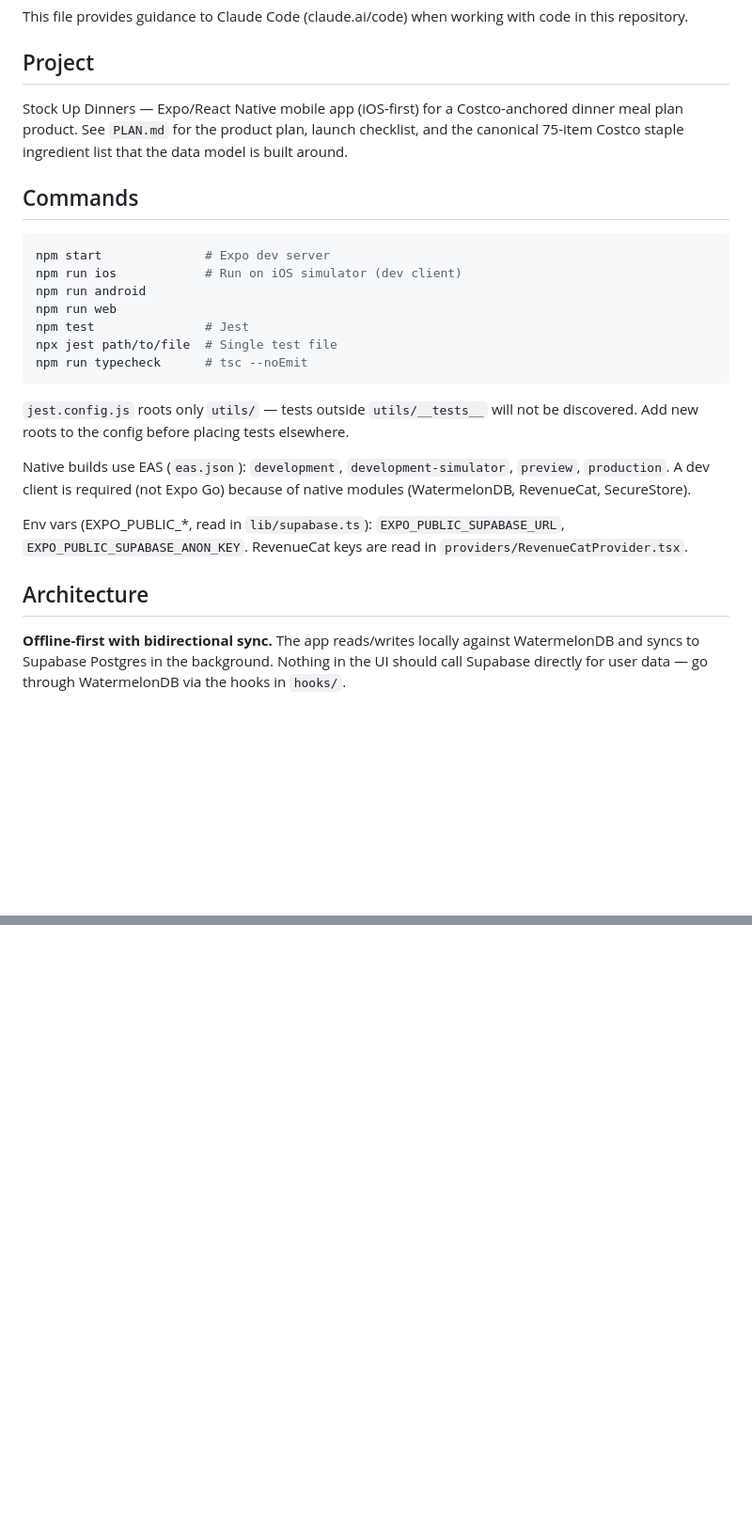
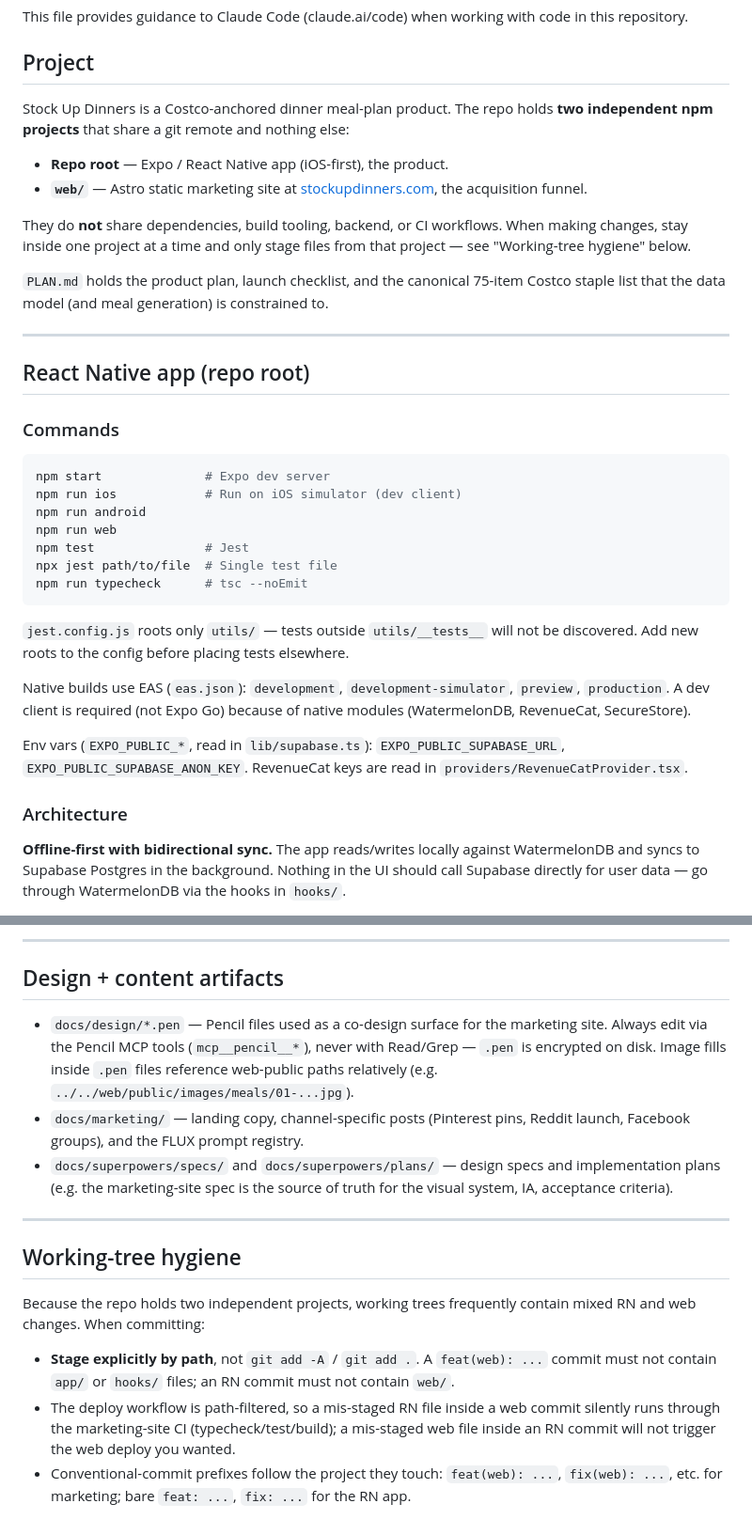
Before and after one commit to semiagenticRob/stock-up-dinners, a Markdown page: CLAUDE.md, 2 parts joined by grey strips. Shown at 94% size. Drawn GitHub-style; blank space fills up the shorter version.

````diff
--- a/CLAUDE.md
+++ b/CLAUDE.md
@@ -4,9 +4,20 @@ This file provides guidance to Claude Code (claude.ai/code) when working with co
 
 ## Project
 
-Stock Up Dinners — Expo/React Native mobile app (iOS-first) for a Costco-anchored dinner meal plan product. See `PLAN.md` for the product plan, launch checklist, and the canonical 75-item Costco staple ingredient list that the data model is built around.
+Stock Up Dinners is a Costco-anchored dinner meal-plan product. The repo holds **two independent npm projects** that share a git remote and nothing else:
 
-## Commands
+- **Repo root** — Expo / React Native app (iOS-first), the product.
+- **`web/`** — Astro static marketing site at [stockupdinners.com](https://stockupdinners.com), the acquisition funnel.
+
+They do **not** share dependencies, build tooling, backend, or CI workflows. When making changes, stay inside one project at a time and only stage files from that project — see "Working-tree hygiene" below.
+
+`PLAN.md` holds the product plan, launch checklist, and the canonical 75-item Costco staple list that the data model (and meal generation) is constrained to.
+
+---
+
+## React Native app (repo root)
+
+### Commands
 
 ```bash
 npm start              # Expo dev server
@@ -22,9 +33,9 @@ npm run typecheck      # tsc --noEmit
 
 Native builds use EAS (`eas.json`): `development`, `development-simulator`, `preview`, `production`. A dev client is required (not Expo Go) because of native modules (WatermelonDB, RevenueCat, SecureStore).
 
-Env vars (EXPO_PUBLIC_*, read in `lib/supabase.ts`): `EXPO_PUBLIC_SUPABASE_URL`, `EXPO_PUBLIC_SUPABASE_ANON_KEY`. RevenueCat keys are read in `providers/RevenueCatProvider.tsx`.
+Env vars (`EXPO_PUBLIC_*`, read in `lib/supabase.ts`): `EXPO_PUBLIC_SUPABASE_URL`, `EXPO_PUBLIC_SUPABASE_ANON_KEY`. RevenueCat keys are read in `providers/RevenueCatProvider.tsx`.
 
-## Architecture
+### Architecture
 
 **Offline-first with bidirectional sync.** The app reads/writes locally against WatermelonDB and syncs to Supabase Postgres in the background. Nothing in the UI should call Supabase directly for user data — go through WatermelonDB via the hooks in `hooks/`.
 
@@ -57,0 +115,17 @@ The marketing site (`stockupdinners.com`) lives in `web/` as a separate Astro pr
+---
+
+## Design + content artifacts
+
+- `docs/design/*.pen` — Pencil files used as a co-design surface for the marketing site. Always edit via the Pencil MCP tools (`mcp__pencil__*`), never with Read/Grep — `.pen` is encrypted on disk. Image fills inside `.pen` files reference web-public paths relatively (e.g. `../../web/public/images/meals/01-...jpg`).
+- `docs/marketing/` — landing copy, channel-specific posts (Pinterest pins, Reddit launch, Facebook groups), and the FLUX prompt registry.
+- `docs/superpowers/specs/` and `docs/superpowers/plans/` — design specs and implementation plans (e.g. the marketing-site spec is the source of truth for the visual system, IA, acceptance criteria).
+
+---
+
+## Working-tree hygiene
+
+Because the repo holds two independent projects, working trees frequently contain mixed RN and web changes. When committing:
+
+- **Stage explicitly by path**, not `git add -A` / `git add .`. A `feat(web): ...` commit must not contain `app/` or `hooks/` files; an RN commit must not contain `web/`.
+- The deploy workflow is path-filtered, so a mis-staged RN file inside a web commit silently runs through the marketing-site CI (typecheck/test/build); a mis-staged web file inside an RN commit will not trigger the web deploy you wanted.
+- Conventional-commit prefixes follow the project they touch: `feat(web): ...`, `fix(web): ...`, etc. for marketing; bare `feat: ...`, `fix: ...` for the RN app.
````
Also changed, not shown: other parts of CLAUDE.md (+49 -3 lines).
